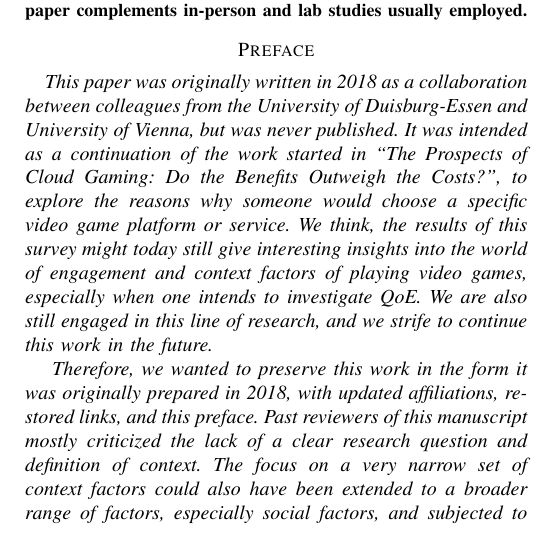
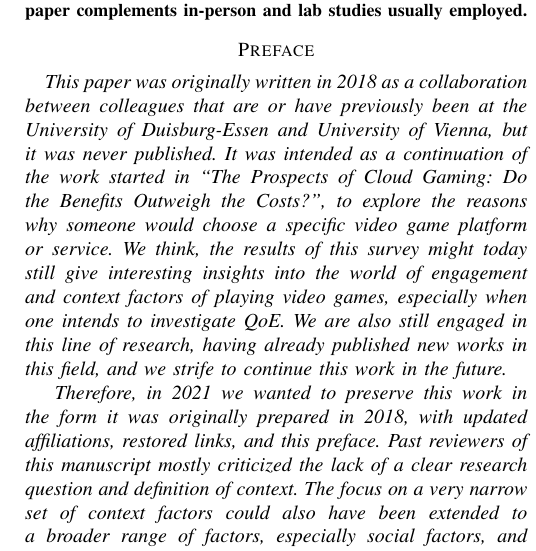
Before and after one commit to fmetzger/unpubs, a LaTeX paper (video-game-context-factors-survey/paper.tex, which reads video-game-context-factors-survey/preface.tex): part of one column of page 1 of 7, cut so that both start at the same text. Compiled offline with pdfLaTeX.

Commit message:
Make the same preface changes in the conext paper

```diff
--- a/video-game-context-factors-survey/preface.tex
+++ b/video-game-context-factors-survey/preface.tex
@@ -3,10 +3,10 @@
 \section*{Preface}
 
 
-\textit{This paper was originally written in 2018 as a collaboration between colleagues from the University of Duisburg-Essen and University of Vienna, but was never published. It was intended as a continuation of the work started in ``The Prospects of Cloud Gaming: Do the Benefits Outweigh the Costs?'', to explore the reasons why someone would choose a specific video game platform or service.
-We think, the results of this survey might today still give interesting insights into the world of engagement and context factors of playing video games, especially when one intends to investigate QoE. We are also still engaged in this line of research, and we strife to continue this work in the future.}
+\textit{This paper was originally written in 2018 as a collaboration between colleagues that are or have previously been at the University of Duisburg-Essen and University of Vienna, but it was never published. It was intended as a continuation of the work started in ``The Prospects of Cloud Gaming: Do the Benefits Outweigh the Costs?'', to explore the reasons why someone would choose a specific video game platform or service.
+We think, the results of this survey might today still give interesting insights into the world of engagement and context factors of playing video games, especially when one intends to investigate QoE. We are also still engaged in this line of research, having already published new works in this field, and we strife to continue this work in the future.}
 
 \textit{
-Therefore, we wanted to preserve this work in the form it was originally prepared in 2018, with updated affiliations, restored links, and this preface.
+Therefore, in 2021 we wanted to preserve this work in the form it was originally prepared in 2018, with updated affiliations, restored links, and this preface.
 Past reviewers of this manuscript mostly criticized the lack of a clear research question and definition of context. The focus on a very narrow set of context factors could also have been extended to a broader range of factors, especially social factors, and subjected to a deeper analysis. On the other hand, reviewers praised the relevant topic and its investigation through a comparatively large online survey.
 }
```
Also changed, not shown: video-game-context-factors-survey/paper.pdf.
